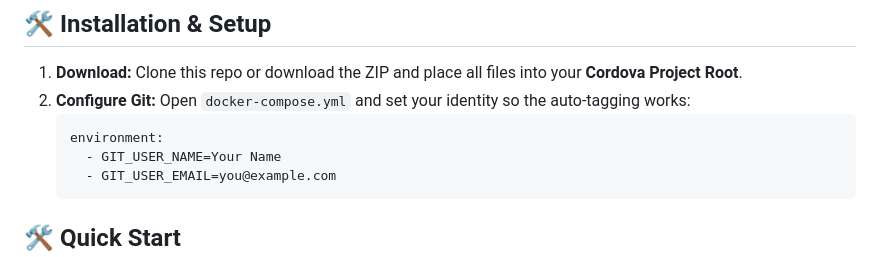
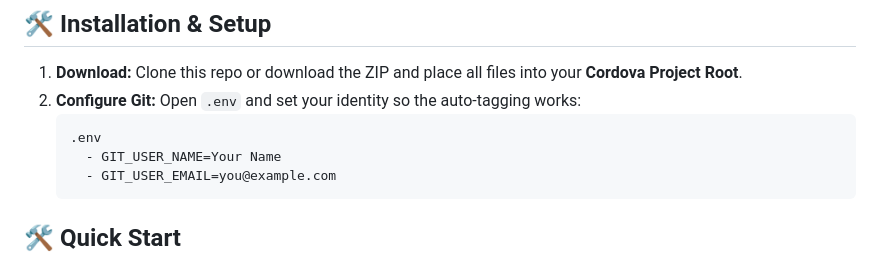
Before and after one commit to remoorejr/alpha-cordova-v2-scripts, a Markdown page: README.md, the part around the change. GitHub-like rendering.

````diff
--- a/README.md
+++ b/README.md
@@ -25,9 +25,9 @@ My-Cordova-App/
 ## 🛠️ Installation & Setup
 
 1. **Download:** Clone this repo or download the ZIP and place all files into your **Cordova Project Root**.
-2. **Configure Git:** Open `docker-compose.yml` and set your identity so the auto-tagging works:
+2. **Configure Git:** Open `.env` and set your identity so the auto-tagging works:
    ```yaml
-   environment:
+   .env
      - GIT_USER_NAME=Your Name
      - GIT_USER_EMAIL=you@example.com
    ```
````
